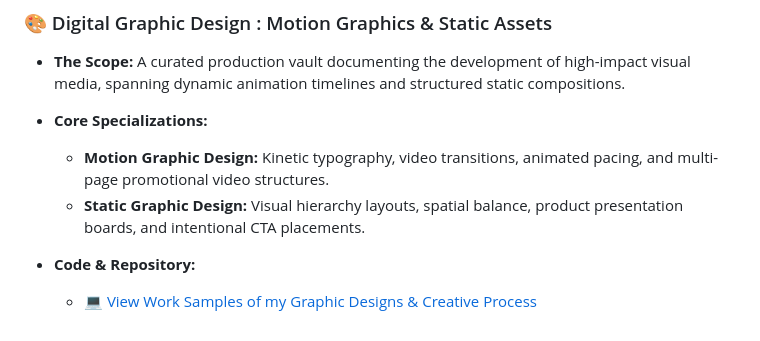
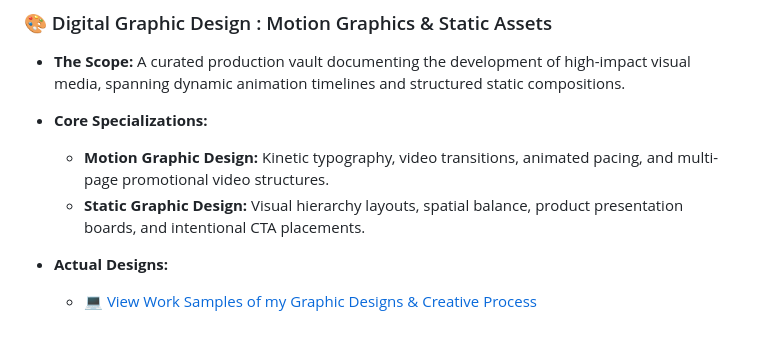
Before and after one commit to larasaints/larasaints.github.io, a Markdown page: README.md, the part around the change. Rendered like a GitHub page.

```diff
--- a/README.md
+++ b/README.md
@@ -51,5 +51,5 @@ Note: This link hosts the active, responsive web build directly from the Lovable
     - **Motion Graphic Design:** Kinetic typography, video transitions, animated pacing, and multi-page promotional video structures.
     - **Static Graphic Design:** Visual hierarchy layouts, spatial balance, product presentation boards, and intentional CTA placements.
 
-- **Code & Repository:**
+- **Actual Designs:**
     - [💻 View Work Samples of my Graphic Designs & Creative Process](https://github.com/larasaints/digital-design-portfolio)
```
